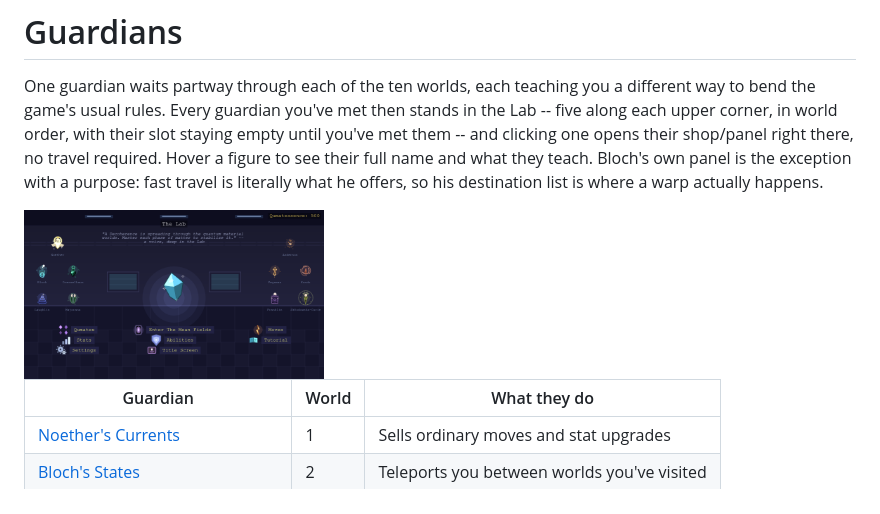
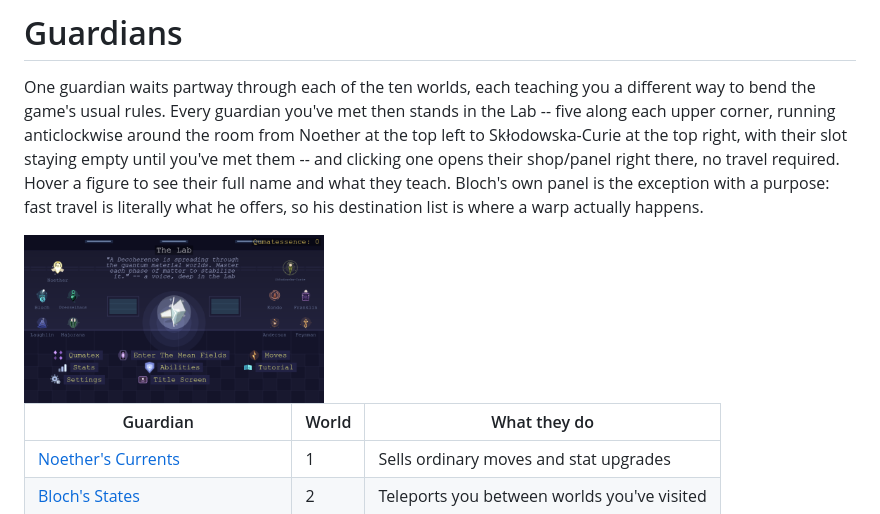
Before and after one commit to joselado/world_of_quantum_materials, a Markdown page: docs/guardians.md, the part around the change. GitHub-like rendering; pictures changed too: screenshots/docs-guardians-lab.png.

Commit message:
Describe and show the Lab's anticlockwise guardian gallery in the docs

```diff
--- a/docs/guardians.md
+++ b/docs/guardians.md
@@ -2,8 +2,9 @@
 
 One guardian waits partway through each of the ten worlds, each teaching you
 a different way to bend the game's usual rules. Every guardian you've met
-then stands in the Lab -- five along each upper corner, in world order, with
-their slot staying empty until you've met them -- and clicking one opens
+then stands in the Lab -- five along each upper corner, running anticlockwise
+around the room from Noether at the top left to Skłodowska-Curie at the top
+right, with their slot staying empty until you've met them -- and clicking one opens
 their shop/panel right there, no travel required. Hover a figure to see their
 full name and what they teach. Bloch's own panel is the
 exception with a purpose: fast travel is literally what he offers, so his
```
Also changed, not shown: dev_notes/DEVELOPMENT.md (+2 -2 lines).
